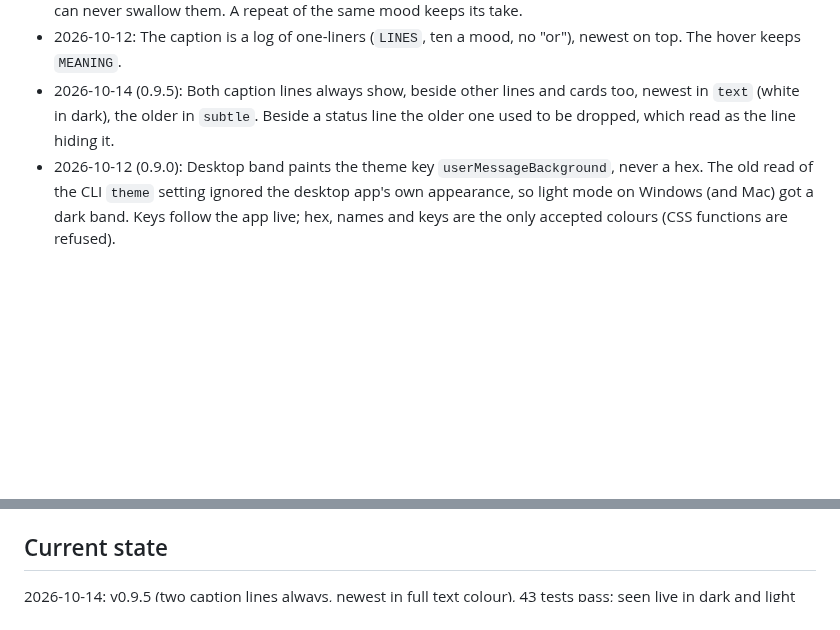
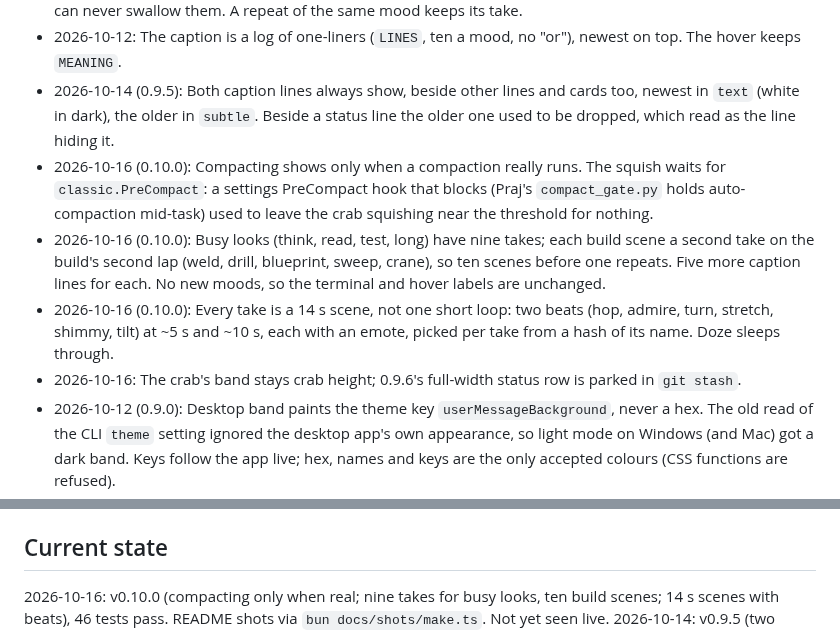
Before and after one commit to pvjbuilds/crab-buddy, a Markdown page: CONTEXT.md, 2 parts joined by grey strips. Drawn GitHub-style; blank space fills up the shorter version.

```diff
--- a/CONTEXT.md
+++ b/CONTEXT.md
@@ -37,6 +37,15 @@ Claude crab above the prompt and acts out what the session is doing. No model ca
 - 2026-10-12: The caption is a log of one-liners (`LINES`, ten a mood, no "or"), newest on top. The hover keeps `MEANING`.
 - 2026-10-14 (0.9.5): Both caption lines always show, beside other lines and cards too, newest in `text` (white in
   dark), the older in `subtle`. Beside a status line the older one used to be dropped, which read as the line hiding it.
+- 2026-10-16 (0.10.0): Compacting shows only when a compaction really runs. The squish waits for `classic.PreCompact`:
+  a settings PreCompact hook that blocks (Praj's `compact_gate.py` holds auto-compaction mid-task) used to leave the
+  crab squishing near the threshold for nothing.
+- 2026-10-16 (0.10.0): Busy looks (think, read, test, long) have nine takes; each build scene a second take on the
+  build's second lap (weld, drill, blueprint, sweep, crane), so ten scenes before one repeats. Five more caption
+  lines for each. No new moods, so the terminal and hover labels are unchanged.
+- 2026-10-16 (0.10.0): Every take is a 14 s scene, not one short loop: two beats (hop, admire, turn, stretch,
+  shimmy, tilt) at ~5 s and ~10 s, each with an emote, picked per take from a hash of its name. Doze sleeps through.
+- 2026-10-16: The crab's band stays crab height; 0.9.6's full-width status row is parked in `git stash`.
 - 2026-10-12 (0.9.0): Desktop band paints the theme key `userMessageBackground`, never a hex. The old
   read of the CLI `theme` setting ignored the desktop app's own appearance, so light mode on Windows
   (and Mac) got a dark band. Keys follow the app live; hex, names and keys are the only accepted
@@ -81,6 +90,7 @@ Claude crab above the prompt and acts out what the session is doing. No model ca
 
 ## Current state
 
+2026-10-16: v0.10.0 (compacting only when real; nine takes for busy looks, ten build scenes; 14 s scenes with beats), 46 tests pass. README shots via `bun docs/shots/make.ts`. Not yet seen live.
 2026-10-14: v0.9.5 (two caption lines always, newest in full text colour), 43 tests pass; seen live in dark and light (02:10-02:12).
 2026-10-12: v0.9.4 (the "?" follows real permission dialogs only), 43 tests pass. v0.9.3 (stage extras: trip, confetti, footprints, wall, paint stripe, mini crabs, wave; calmer pacing: 8 s look hold, 14 s takes, half-speed walks); extras seen live in dark (13:01-13:05), all in Chromium dark and light. v0.9.2 (the crab keeps walking on hover, theme-ink label rides with it and fades out); seen live in dark and light. v0.9.1 (no snap-back, readable hover label). v0.9.0 band confirmed light on Windows (Praj's photos). Seen live in the maintainer's Mac desktop
 app as a renamed dev mod: band fill matched the transcript in dark (#151515) and light (#fcfcfb); the crab
```
Also changed, not shown: README.md (+12 -9 lines), docs/app-dark.png, docs/app-light.png, docs/hero.png, 5 other files.
